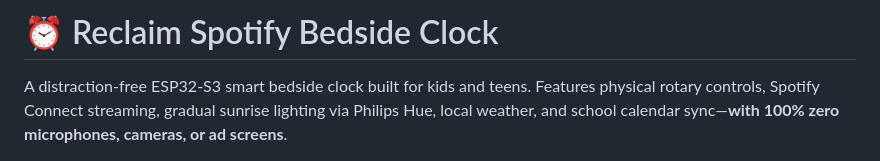
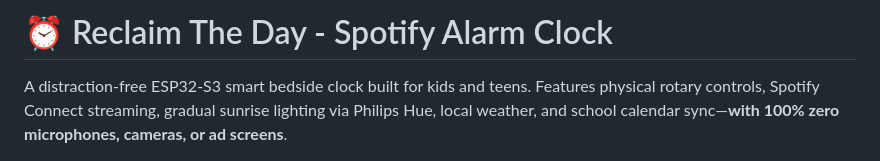
Before and after one commit to pneedleman/reclaim-spotify-clock, a Markdown page: README.md, the part around the change. Rendered like a GitHub page.

```diff
--- a/README.md
+++ b/README.md
@@ -1,4 +1,4 @@
-# ⏰ Reclaim Spotify Bedside Clock
+# ⏰ Reclaim The Day - Spotify Alarm Clock
 
 A distraction-free ESP32-S3 smart bedside clock built for kids and teens. Features physical rotary controls, Spotify Connect streaming, gradual sunrise lighting via Philips Hue, local weather, and school calendar sync—**with 100% zero microphones, cameras, or ad screens**.
 
```
